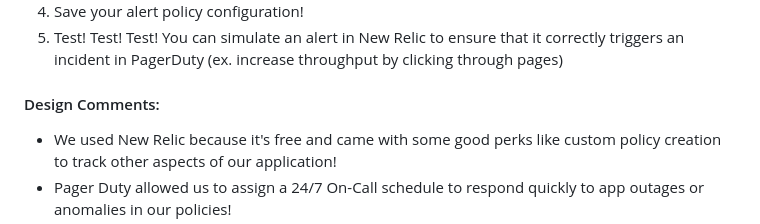
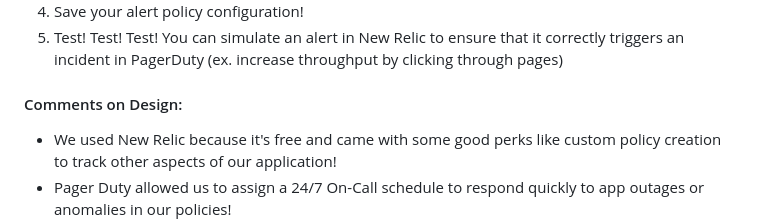
Before and after one commit to tadiusfrank2001/Managing_Complex_Cloud_Systems_CS181Y, a Markdown page: README.md, the part around the change. GitHub-like rendering.

```diff
--- a/README.md
+++ b/README.md
@@ -139,7 +139,7 @@ com.newrelic INFO: New Relic Agent v7.2.0 is initializing...
 5. Test! Test! Test! You can simulate an alert in New Relic to ensure that it correctly triggers an incident in PagerDuty (ex. increase throughput by clicking through pages)
 
 
-#### Design Comments:
+#### Comments on Design:
 
 + We used New Relic because it's free and came with some good perks like custom policy creation to track other aspects of our application!
 + Pager Duty allowed us to assign a 24/7 On-Call schedule to respond quickly to app outages or anomalies in our policies!
```
